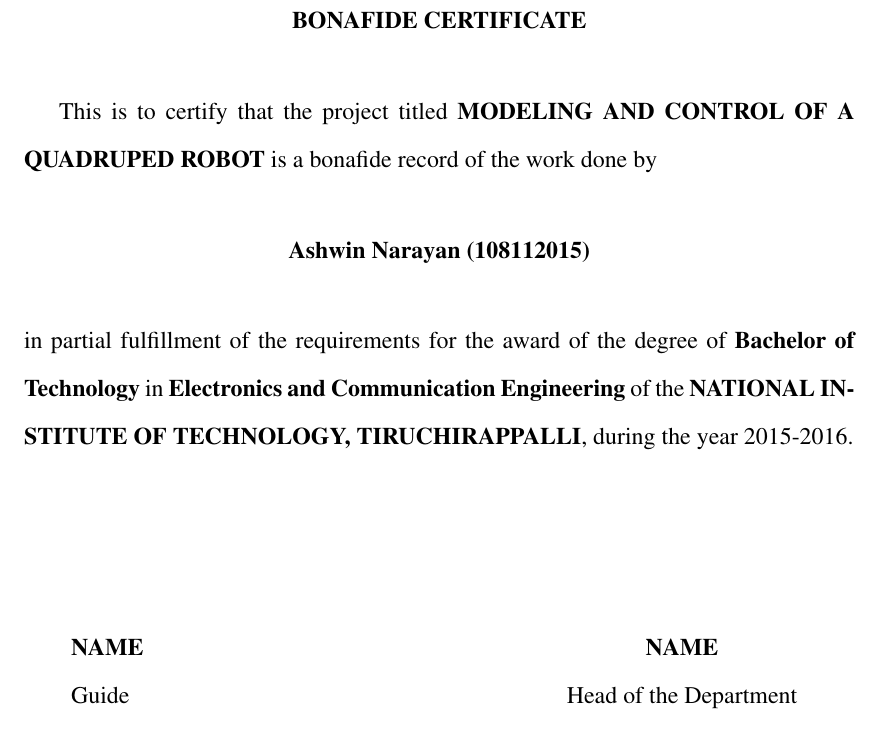
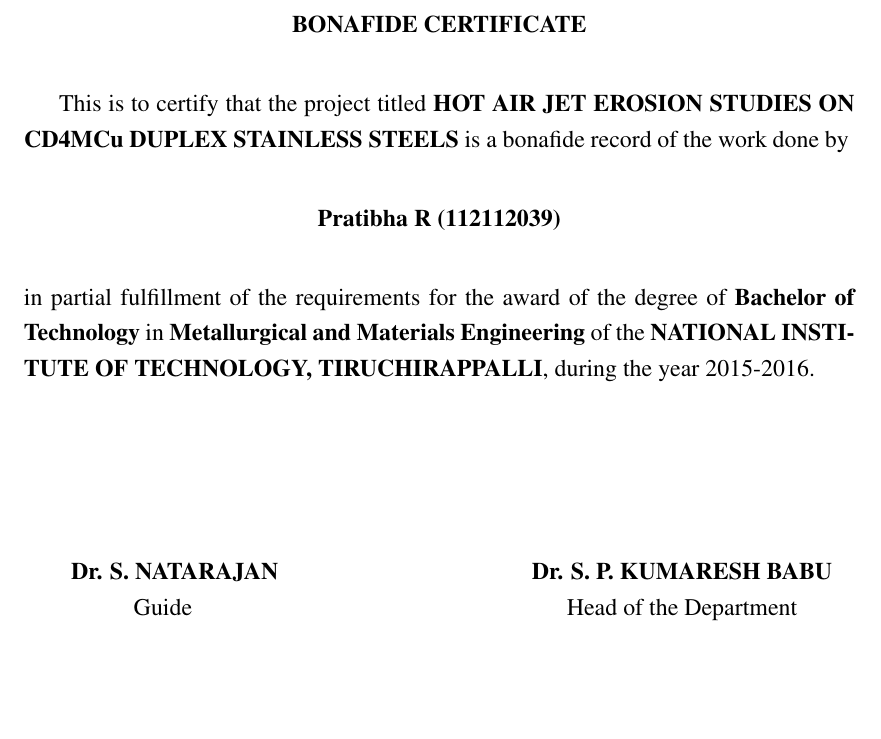
Before and after one commit to RationalAsh/nitt-thesis-template, a LaTeX thesis (main.tex, which reads bonafide.tex): part of page 2 of 12, cut so that both start at the same text. Compiled offline with pdfLaTeX.

Commit message:
Update bonafide.tex

```diff
--- a/bonafide.tex
+++ b/bonafide.tex
@@ -4,23 +4,22 @@
 \end{center}
 
 \vspace{0.3cm}
-\fontsize{12pt}{24pt}\selectfont This is to certify that the project titled \textbf{MODELING AND CONTROL OF A QUADRUPED ROBOT} is a bonafide record of the work done by
+\fontsize{12pt}{18pt}\selectfont This is to certify that the project titled \textbf{HOT AIR JET EROSION STUDIES ON CD4MCu DUPLEX STAINLESS STEELS} is a bonafide record of the work done by
 \vspace{0.3cm}
 
 \begin{center}
-\textbf{Ashwin Narayan (108112015)}
+\textbf{Pratibha R (112112039)}
 \end{center}
 
 \vspace{0.3cm}
 \noindent
-\fontsize{12pt}{24pt}\selectfont in partial fulfillment of the requirements for the award of the degree of \textbf{Bachelor of Technology} in \textbf{Electronics and Communication Engineering} of the \textbf{NATIONAL INSTITUTE OF TECHNOLOGY, TIRUCHIRAPPALLI}, during the year 2015-2016.
+\fontsize{12pt}{18pt}\selectfont in partial fulfillment of the requirements for the award of the degree of \textbf{Bachelor of Technology} in \textbf{Metallurgical and Materials Engineering} of the \textbf{NATIONAL INSTITUTE OF TECHNOLOGY, TIRUCHIRAPPALLI}, during the year 2015-2016.
 
 \vspace{3cm}
 
 \begin{tabu} to \textwidth { X[l] X[c] }
 
- \textbf{NAME} & \textbf{NAME} \\
- Guide & Head of the Department
+ \textbf{Dr. S. NATARAJAN} & \textbf{Dr. S. P. KUMARESH BABU} \\ \hspace{1cm} Guide & Head of the Department
 
 \end{tabu}
 
```
